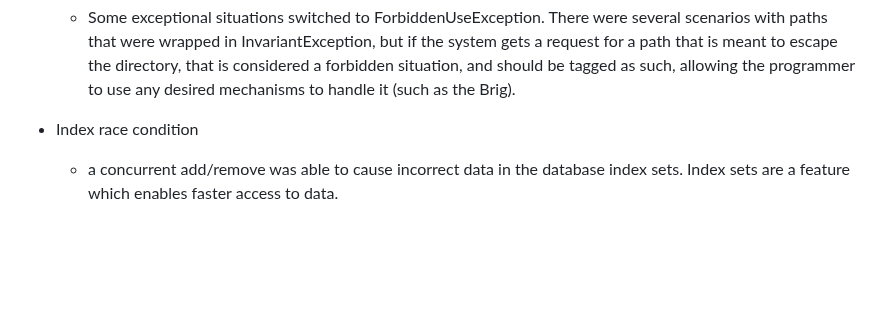
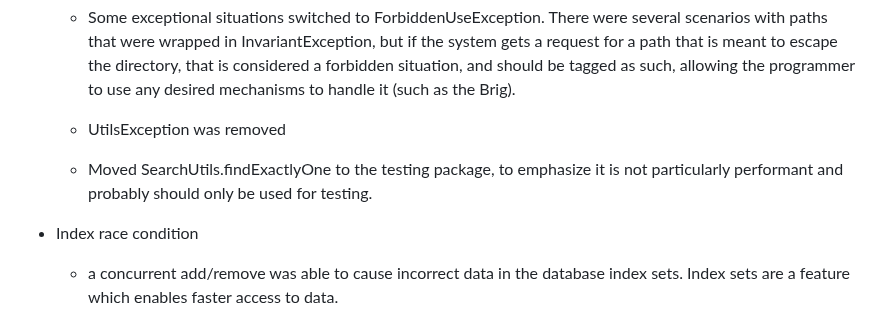
Before and after one commit to byronka/minum, a Markdown page: RELEASE_NOTES.md, the part around the change. GitHub-like rendering; blank space fills up the shorter version.

Commit message:
Documentation

```diff
--- a/RELEASE_NOTES.md
+++ b/RELEASE_NOTES.md
@@ -56,6 +56,9 @@ methods, and some parameters have been changed to methods.
     the system gets a request for a path that is meant to escape the directory,
     that is considered a forbidden situation, and should be tagged as such, allowing
     the programmer to use any desired mechanisms to handle it (such as the Brig).
+  * UtilsException was removed
+  * Moved SearchUtils.findExactlyOne to the testing package, to emphasize it is not
+    particularly performant and probably should only be used for testing.
 
 * Index race condition
   * a concurrent add/remove was able to cause incorrect data in the database index
```
